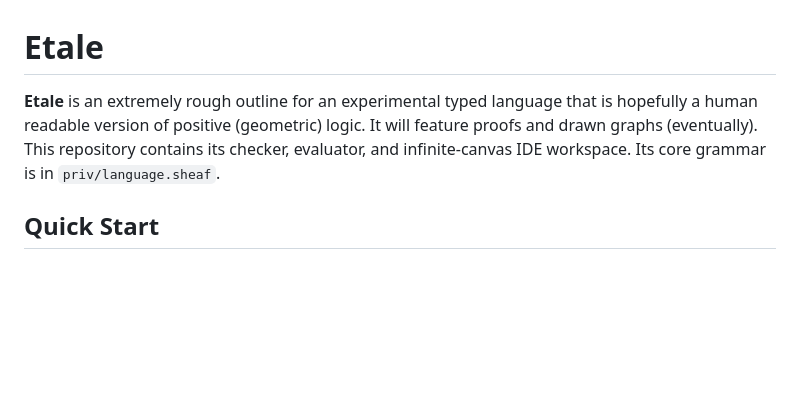
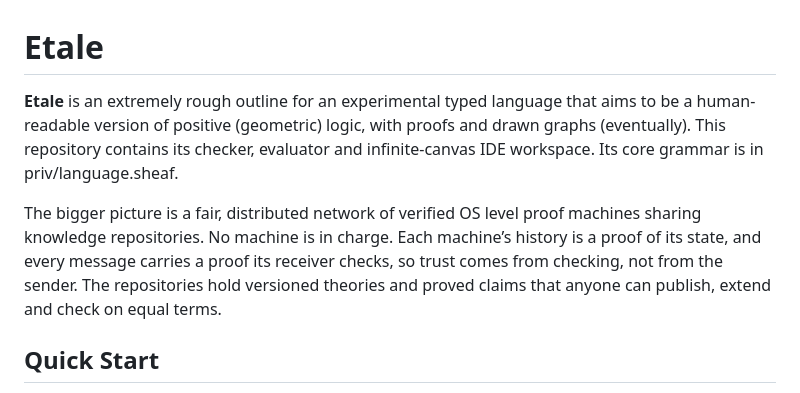
Before and after one commit to ianjward/etale, a Markdown page: README.md, the part around the change. Drawn GitHub-style; blank space fills up the shorter version.

Commit message:
Update README with improved project description
Refined the description of Etale and added context about its vision for a distributed network of proof machines.

```diff
--- a/README.md
+++ b/README.md
@@ -1,6 +1,8 @@
 # Etale
 
-**Etale** is an extremely rough outline for an experimental typed language that is hopefully a human readable version of positive (geometric) logic. It will feature proofs and drawn graphs (eventually). This repository contains its checker, evaluator, and infinite-canvas IDE workspace. Its core grammar is in `priv/language.sheaf`.
+**Etale** is an extremely rough outline for an experimental typed language that aims to be a human-readable version of positive (geometric) logic, with proofs and drawn graphs (eventually). This repository contains its checker, evaluator and infinite-canvas IDE workspace. Its core grammar is in priv/language.sheaf.
+
+The bigger picture is a fair, distributed network of verified OS level proof machines sharing knowledge repositories. No machine is in charge. Each machine’s history is a proof of its state, and every message carries a proof its receiver checks, so trust comes from checking, not from the sender. The repositories hold versioned theories and proved claims that anyone can publish, extend and check on equal terms.
 
 ## Quick Start
 - An overview of the language: https://ianjward.github.io/etale
```
